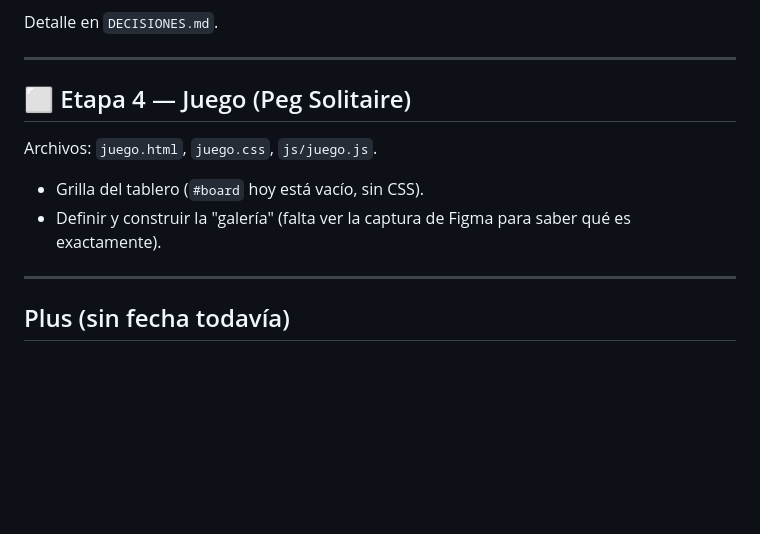
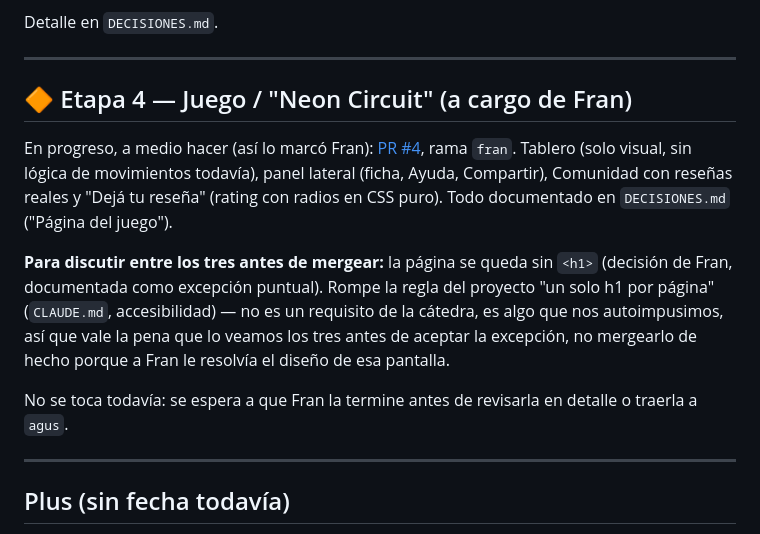
Before and after one commit to AgusMuzi79/warden_games, a Markdown page: ETAPAS.md, the part around the change. GitHub-like rendering; blank space fills up the shorter version.

Commit message:
Anota el estado del PR #4 de Fran (Etapa 4, a medio hacer)
Se reviso por arriba: bien encaminado, pero falta que Fran lo termine.
Queda anotado como pendiente de discutir entre los tres: se saca el h1 de
la pagina del juego, que rompe la regla propia del proyecto (no de la
catedra) de un solo h1 por pagina.

Co-Authored-By: Claude Sonnet 5 <noreply@anthropic.com>

```diff
--- a/ETAPAS.md
+++ b/ETAPAS.md
@@ -127,13 +127,23 @@ Detalle en `DECISIONES.md`.
 
 ---
 
-## ⬜ Etapa 4 — Juego (Peg Solitaire)
+## 🔶 Etapa 4 — Juego / "Neon Circuit" (a cargo de Fran)
 
-Archivos: `juego.html`, `juego.css`, `js/juego.js`.
+En progreso, a medio hacer (así lo marcó Fran): [PR #4](https://github.com/AgusMuzi79/warden_games/pull/4),
+rama `fran`. Tablero (solo visual, sin lógica de movimientos todavía),
+panel lateral (ficha, Ayuda, Compartir), Comunidad con reseñas reales y
+"Dejá tu reseña" (rating con radios en CSS puro). Todo documentado en
+`DECISIONES.md` ("Página del juego").
 
-- Grilla del tablero (`#board` hoy está vacío, sin CSS).
-- Definir y construir la "galería" (falta ver la captura de Figma para saber
-  qué es exactamente).
+**Para discutir entre los tres antes de mergear:** la página se queda sin
+`<h1>` (decisión de Fran, documentada como excepción puntual). Rompe la
+regla del proyecto "un solo h1 por página" (`CLAUDE.md`, accesibilidad) —
+no es un requisito de la cátedra, es algo que nos autoimpusimos, así que
+vale la pena que lo veamos los tres antes de aceptar la excepción, no
+mergearlo de hecho porque a Fran le resolvía el diseño de esa pantalla.
+
+No se toca todavía: se espera a que Fran la termine antes de revisarla en
+detalle o traerla a `agus`.
 
 ---
 
```
Also changed, not shown: DECISIONES.md (+4 -2 lines).
